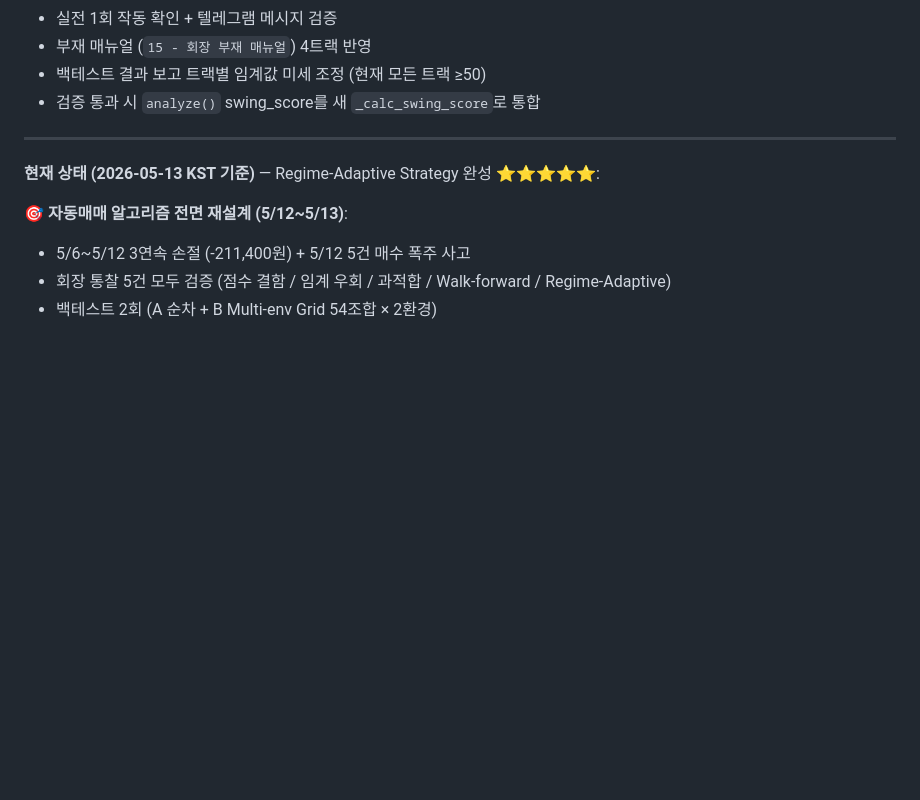
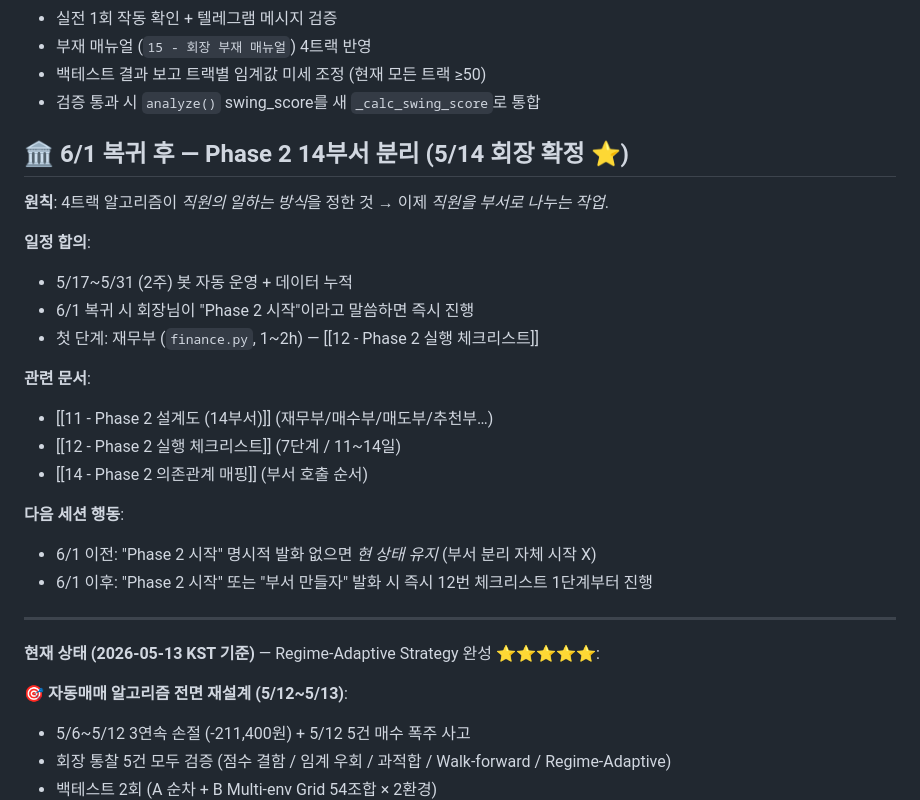
Before and after one commit to lee91251/stock-bot, a Markdown page: CLAUDE.md, the part around the change. Rendered like a GitHub page; blank space fills up the shorter version.

Commit message:
docs: Phase 2 14부서 분리 — 6/1 복귀 후 진행 명시 (회장 확정)
5/14 회장 확정 사항을 잊지 않도록 CLAUDE.md §0에 명시 기록.

원칙: 오늘 4트랙 = 직원의 일하는 방식 정의 / Phase 2 = 직원을 부서로 나누기.
4트랙이 선행되어야 부서 분리가 의미를 가짐.

일정:
- 5/17~5/31 봇 자동 운영 + 데이터 누적 (회장 부재)
- 6/1 복귀 시 "Phase 2 시작" 발화로 즉시 진행
- 첫 단계: 재무부 finance.py 1~2h (12번 체크리스트)

다음 세션 행동 규칙:
- 6/1 이전: "Phase 2 시작" 발화 없으면 현 상태 유지
- 6/1 이후: 발화 시 즉시 12번 체크리스트 1단계부터 진행

Co-Authored-By: Claude Opus 4.7 (1M context) <noreply@anthropic.com>

```diff
--- a/CLAUDE.md
+++ b/CLAUDE.md
@@ -45,6 +45,24 @@
 - 부재 매뉴얼 (`15 - 회장 부재 매뉴얼`) 4트랙 반영
 - 백테스트 결과 보고 트랙별 임계값 미세 조정 (현재 모든 트랙 ≥50)
 - 검증 통과 시 `analyze()` swing_score를 새 `_calc_swing_score`로 통합
+
+## 🏛️ 6/1 복귀 후 — Phase 2 14부서 분리 (5/14 회장 확정 ⭐)
+
+**원칙**: 4트랙 알고리즘이 *직원의 일하는 방식*을 정한 것 → 이제 *직원을 부서로 나누는 작업*.
+
+**일정 합의**:
+- 5/17~5/31 (2주) 봇 자동 운영 + 데이터 누적
+- 6/1 복귀 시 회장님이 "Phase 2 시작"이라고 말씀하면 즉시 진행
+- 첫 단계: 재무부 (`finance.py`, 1~2h) — [[12 - Phase 2 실행 체크리스트]]
+
+**관련 문서**:
+- [[11 - Phase 2 설계도 (14부서)]] (재무부/매수부/매도부/추천부…)
+- [[12 - Phase 2 실행 체크리스트]] (7단계 / 11~14일)
+- [[14 - Phase 2 의존관계 매핑]] (부서 호출 순서)
+
+**다음 세션 행동**:
+- 6/1 이전: "Phase 2 시작" 명시적 발화 없으면 *현 상태 유지* (부서 분리 자체 시작 X)
+- 6/1 이후: "Phase 2 시작" 또는 "부서 만들자" 발화 시 즉시 12번 체크리스트 1단계부터 진행
 
 ---
 
```
